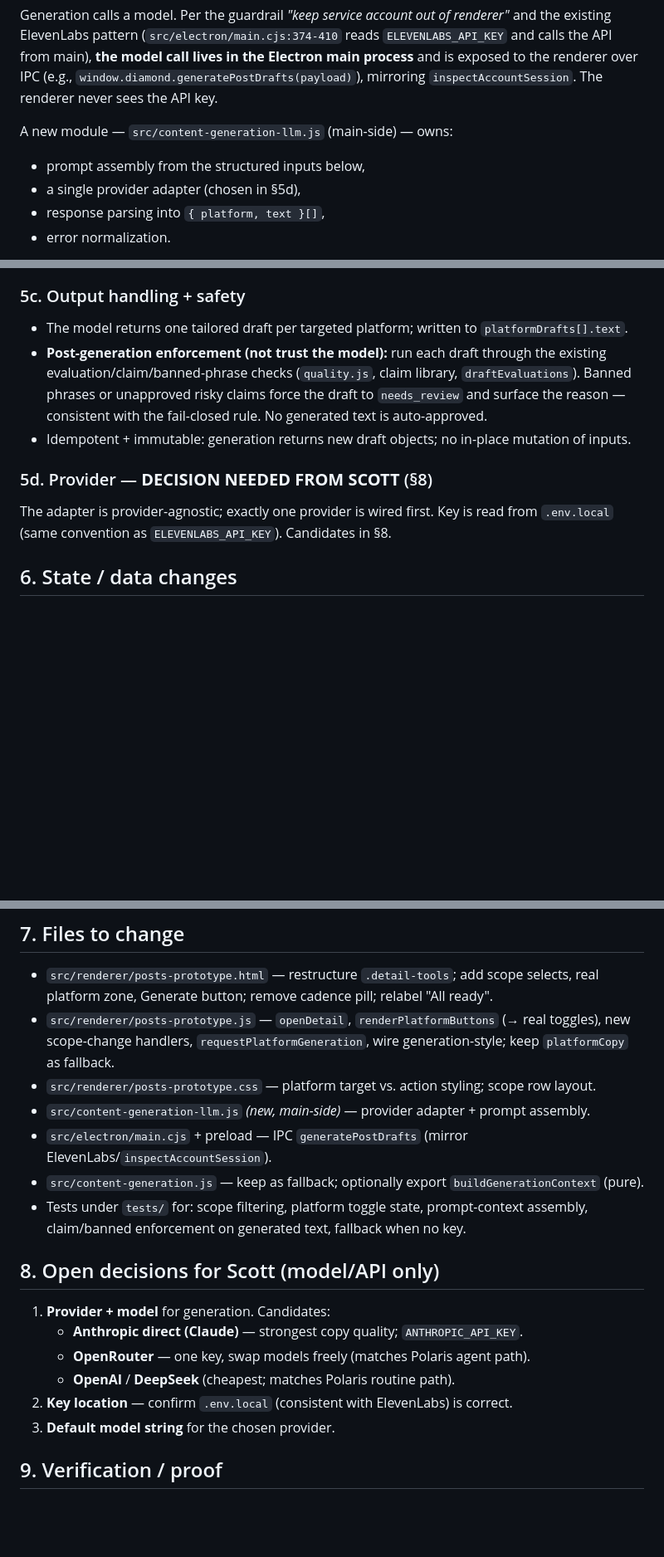
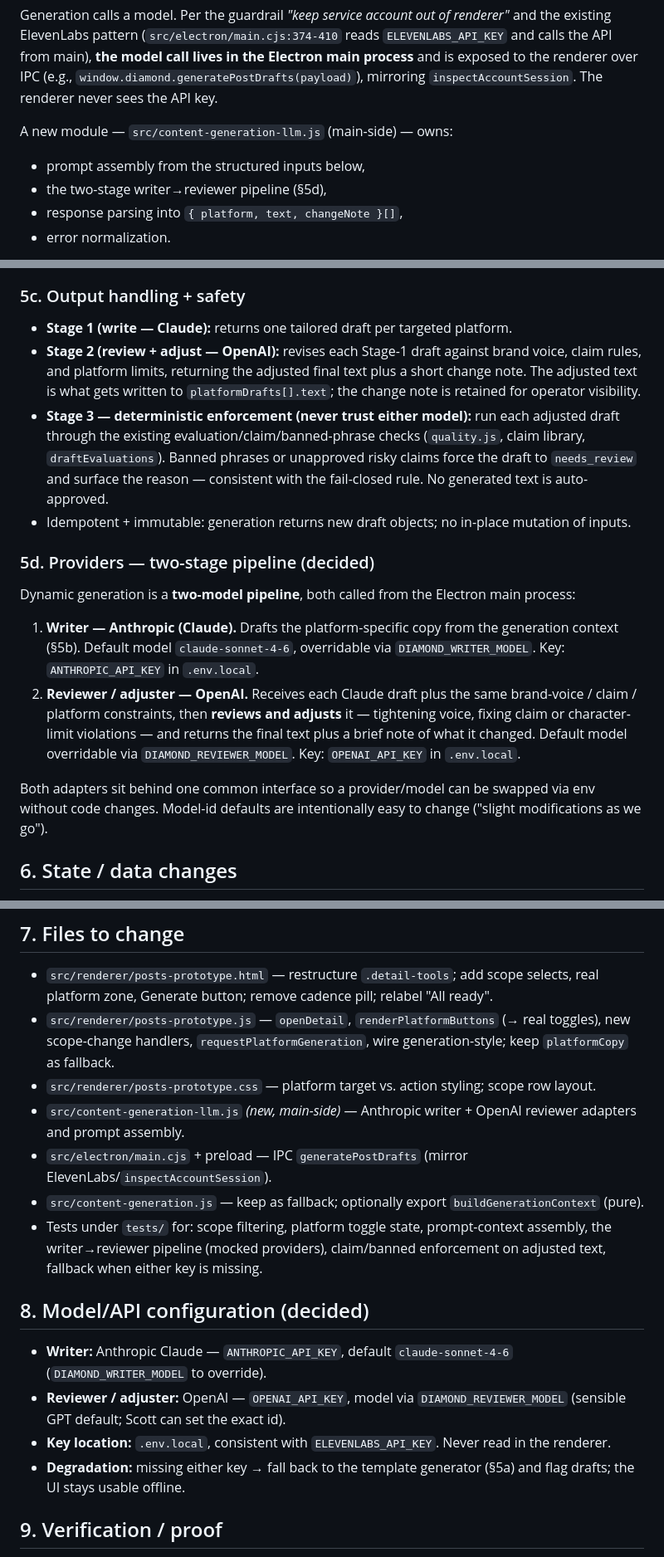
Before and after one commit to AesopScott/diamond, a Markdown page: docs/posts-page-redesign-plan.md, 3 parts joined by grey strips. Shown at 83% size. Drawn GitHub-style; blank space fills up the shorter version.

Commit message:
docs: set posts generation to two-stage Claude writer + OpenAI reviewer pipeline

```diff
--- a/docs/posts-page-redesign-plan.md
+++ b/docs/posts-page-redesign-plan.md
@@ -96,8 +96,8 @@ renderer over IPC (e.g., `window.diamond.generatePostDrafts(payload)`), mirrorin
 
 A new module — `src/content-generation-llm.js` (main-side) — owns:
 - prompt assembly from the structured inputs below,
-- a single provider adapter (chosen in §5d),
-- response parsing into `{ platform, text }[]`,
+- the two-stage writer→reviewer pipeline (§5d),
+- response parsing into `{ platform, text, changeNote }[]`,
 - error normalization.
 
 The renderer keeps a thin `requestPlatformGeneration()` that calls IPC and writes results into `platformDrafts`. Existing `platformCopy()` / `buildSlotDraftText()` become the **offline/no-key fallback**, not the primary path.
@@ -113,16 +113,30 @@ Assembled by a pure function `buildGenerationContext({ package, brand, campaign
 - **Language**: existing EN/ES path preserved.
 
 ### 5c. Output handling + safety
-- The model returns one tailored draft per targeted platform; written to `platformDrafts[].text`.
-- **Post-generation enforcement (not trust the model):** run each draft through the existing
-  evaluation/claim/banned-phrase checks (`quality.js`, claim library, `draftEvaluations`). Banned
-  phrases or unapproved risky claims force the draft to `needs_review` and surface the reason —
-  consistent with the fail-closed rule. No generated text is auto-approved.
+- **Stage 1 (write — Claude):** returns one tailored draft per targeted platform.
+- **Stage 2 (review + adjust — OpenAI):** revises each Stage-1 draft against brand voice, claim
+  rules, and platform limits, returning the adjusted final text plus a short change note. The
+  adjusted text is what gets written to `platformDrafts[].text`; the change note is retained for
+  operator visibility.
+- **Stage 3 — deterministic enforcement (never trust either model):** run each adjusted draft
+  through the existing evaluation/claim/banned-phrase checks (`quality.js`, claim library,
+  `draftEvaluations`). Banned phrases or unapproved risky claims force the draft to `needs_review`
+  and surface the reason — consistent with the fail-closed rule. No generated text is auto-approved.
 - Idempotent + immutable: generation returns new draft objects; no in-place mutation of inputs.
 
-### 5d. Provider — **DECISION NEEDED FROM SCOTT** (§8)
-The adapter is provider-agnostic; exactly one provider is wired first. Key is read from
-`.env.local` (same convention as `ELEVENLABS_API_KEY`). Candidates in §8.
+### 5d. Providers — two-stage pipeline (decided)
+Dynamic generation is a **two-model pipeline**, both called from the Electron main process:
+
+1. **Writer — Anthropic (Claude).** Drafts the platform-specific copy from the generation context
+   (§5b). Default model `claude-sonnet-4-6`, overridable via `DIAMOND_WRITER_MODEL`. Key:
+   `ANTHROPIC_API_KEY` in `.env.local`.
+2. **Reviewer / adjuster — OpenAI.** Receives each Claude draft plus the same brand-voice / claim /
+   platform constraints, then **reviews and adjusts** it — tightening voice, fixing claim or
+   character-limit violations — and returns the final text plus a brief note of what it changed.
+   Default model overridable via `DIAMOND_REVIEWER_MODEL`. Key: `OPENAI_API_KEY` in `.env.local`.
+
+Both adapters sit behind one common interface so a provider/model can be swapped via env without
+code changes. Model-id defaults are intentionally easy to change ("slight modifications as we go").
 
 ## 6. State / data changes
 - `postPackage`: ensure `companyId`, `brandId`, `campaignId`, `generationStyle` are read/written from the detail view (fields already exist in the model; `generationStyle` is new and optional).
@@ -133,18 +147,16 @@ The adapter is provider-agnostic; exactly one provider is wired first. Key is re
 - `src/renderer/posts-prototype.html` — restructure `.detail-tools`; add scope selects, real platform zone, Generate button; remove cadence pill; relabel "All ready".
 - `src/renderer/posts-prototype.js` — `openDetail`, `renderPlatformButtons` (→ real toggles), new scope-change handlers, `requestPlatformGeneration`, wire generation-style; keep `platformCopy` as fallback.
 - `src/renderer/posts-prototype.css` — platform target vs. action styling; scope row layout.
-- `src/content-generation-llm.js` *(new, main-side)* — provider adapter + prompt assembly.
+- `src/content-generation-llm.js` *(new, main-side)* — Anthropic writer + OpenAI reviewer adapters and prompt assembly.
 - `src/electron/main.cjs` + preload — IPC `generatePostDrafts` (mirror ElevenLabs/`inspectAccountSession`).
 - `src/content-generation.js` — keep as fallback; optionally export `buildGenerationContext` (pure).
-- Tests under `tests/` for: scope filtering, platform toggle state, prompt-context assembly, claim/banned enforcement on generated text, fallback when no key.
+- Tests under `tests/` for: scope filtering, platform toggle state, prompt-context assembly, the writer→reviewer pipeline (mocked providers), claim/banned enforcement on adjusted text, fallback when either key is missing.
 
-## 8. Open decisions for Scott (model/API only)
-1. **Provider + model** for generation. Candidates:
-   - **Anthropic direct (Claude)** — strongest copy quality; `ANTHROPIC_API_KEY`.
-   - **OpenRouter** — one key, swap models freely (matches Polaris agent path).
-   - **OpenAI** / **DeepSeek** (cheapest; matches Polaris routine path).
-2. **Key location** — confirm `.env.local` (consistent with ElevenLabs) is correct.
-3. **Default model string** for the chosen provider.
+## 8. Model/API configuration (decided)
+- **Writer:** Anthropic Claude — `ANTHROPIC_API_KEY`, default `claude-sonnet-4-6` (`DIAMOND_WRITER_MODEL` to override).
+- **Reviewer / adjuster:** OpenAI — `OPENAI_API_KEY`, model via `DIAMOND_REVIEWER_MODEL` (sensible GPT default; Scott can set the exact id).
+- **Key location:** `.env.local`, consistent with `ELEVENLABS_API_KEY`. Never read in the renderer.
+- **Degradation:** missing either key → fall back to the template generator (§5a) and flag drafts; the UI stays usable offline.
 
 ## 9. Verification / proof
 - RED→GREEN unit tests per §7 list.
```
Also changed, not shown: other parts of docs/posts-page-redesign-plan.md (+1 -1 lines).
